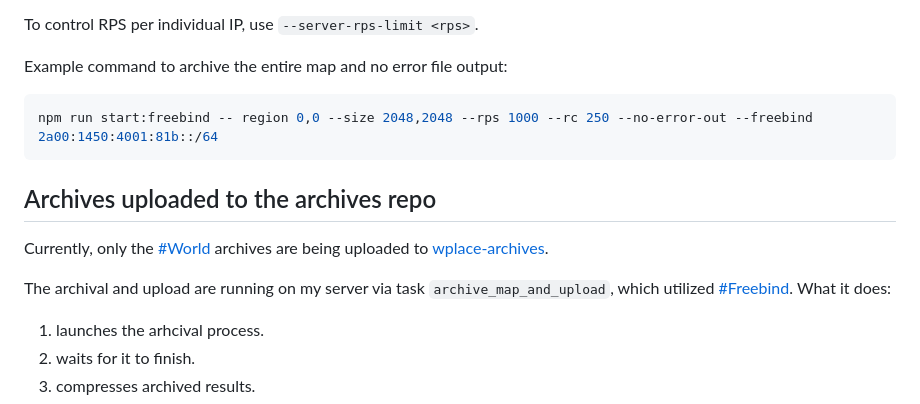
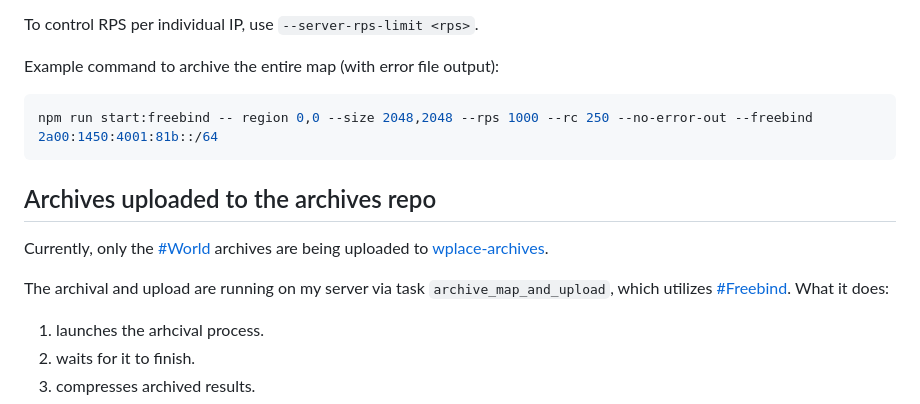
Before and after one commit to murolem/wplace-archiver, a Markdown page: README.md, the part around the change. Drawn GitHub-style.

Commit message:
Update README.md wawa

````diff
--- a/README.md
+++ b/README.md
@@ -190,7 +190,7 @@ Since agents are reused, it is still possible to get rate limited on individual
 
 To control RPS per individual IP, use `--server-rps-limit <rps>`.
 
-Example command to archive the entire map and no error file output:
+Example command to archive the entire map (with error file output):
 
 ```bash
 npm run start:freebind -- region 0,0 --size 2048,2048 --rps 1000 --rc 250 --no-error-out --freebind 2a00:1450:4001:81b::/64
@@ -200,7 +200,7 @@ npm run start:freebind -- region 0,0 --size 2048,2048 --rps 1000 --rc 250 --no-e
 
 Currently, only the [#World](#world) archives are being uploaded to [wplace-archives](https://github.com/murolem/wplace-archives).
 
-The archival and upload are running on my server via task `archive_map_and_upload`, which utilized [#Freebind](#freebind). What it does:
+The archival and upload are running on my server via task `archive_map_and_upload`, which utilizes [#Freebind](#freebind). What it does:
 
 1. launches the arhcival process.
 2. waits for it to finish.
````
